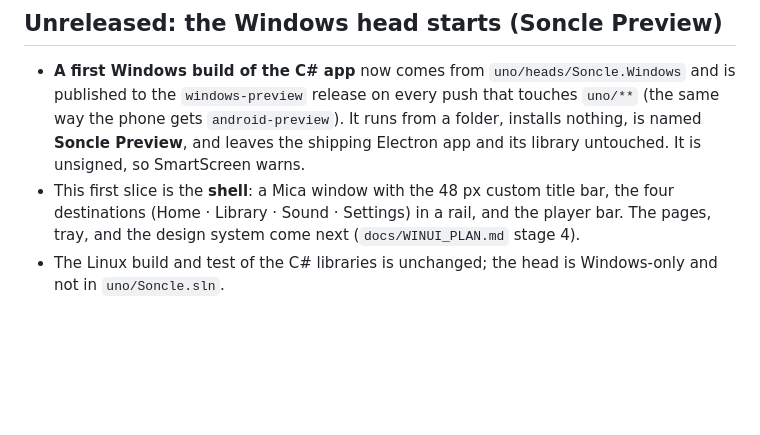
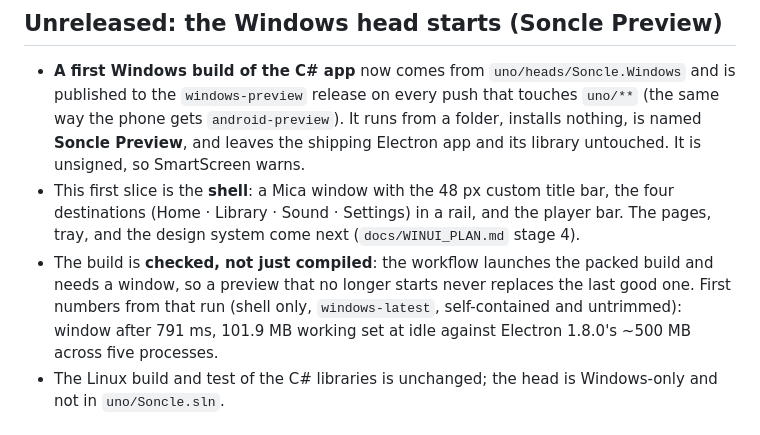
Before and after one commit to minuda2009/Soncle-music, a Markdown page: CHANGELOG.md, the part around the change. GitHub-like rendering; blank space fills up the shorter version.

Commit message:
uno: record the Windows head's first measured numbers (plan §9)
The Issue asks for the first-frame time and the idle working set in the PR beside the
Electron baseline, so the smoke run's numbers (window after 791 ms, 101.9 MB idle vs
Electron 1.8.0's ~500 MB) go where the repo keeps measurements: plan §9 (next to the
Android probe's), the head README's own table and the CHANGELOG entry.

```diff
--- a/CHANGELOG.md
+++ b/CHANGELOG.md
@@ -10,6 +10,10 @@
 - This first slice is the **shell**: a Mica window with the 48 px custom title bar, the four
   destinations (Home · Library · Sound · Settings) in a rail, and the player bar. The pages,
   tray, and the design system come next (`docs/WINUI_PLAN.md` stage 4).
+- The build is **checked, not just compiled**: the workflow launches the packed build and needs a
+  window, so a preview that no longer starts never replaces the last good one. First numbers from
+  that run (shell only, `windows-latest`, self-contained and untrimmed): window after 791 ms,
+  101.9 MB working set at idle against Electron 1.8.0's ~500 MB across five processes.
 - The Linux build and test of the C# libraries is unchanged; the head is Windows-only and not in
   `uno/Soncle.sln`.
 
```
Also changed, not shown: docs/WINUI_PLAN.md (+2 -0 lines), 1 other file.
